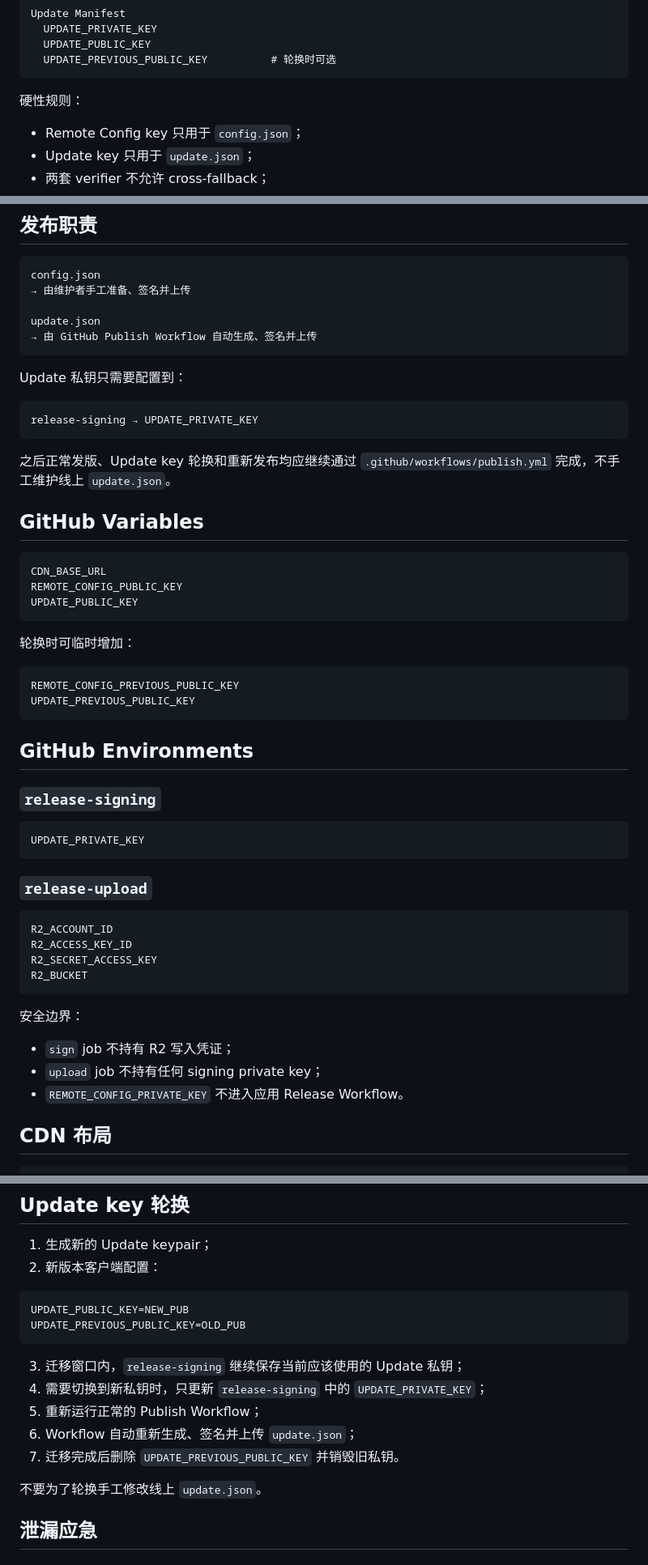
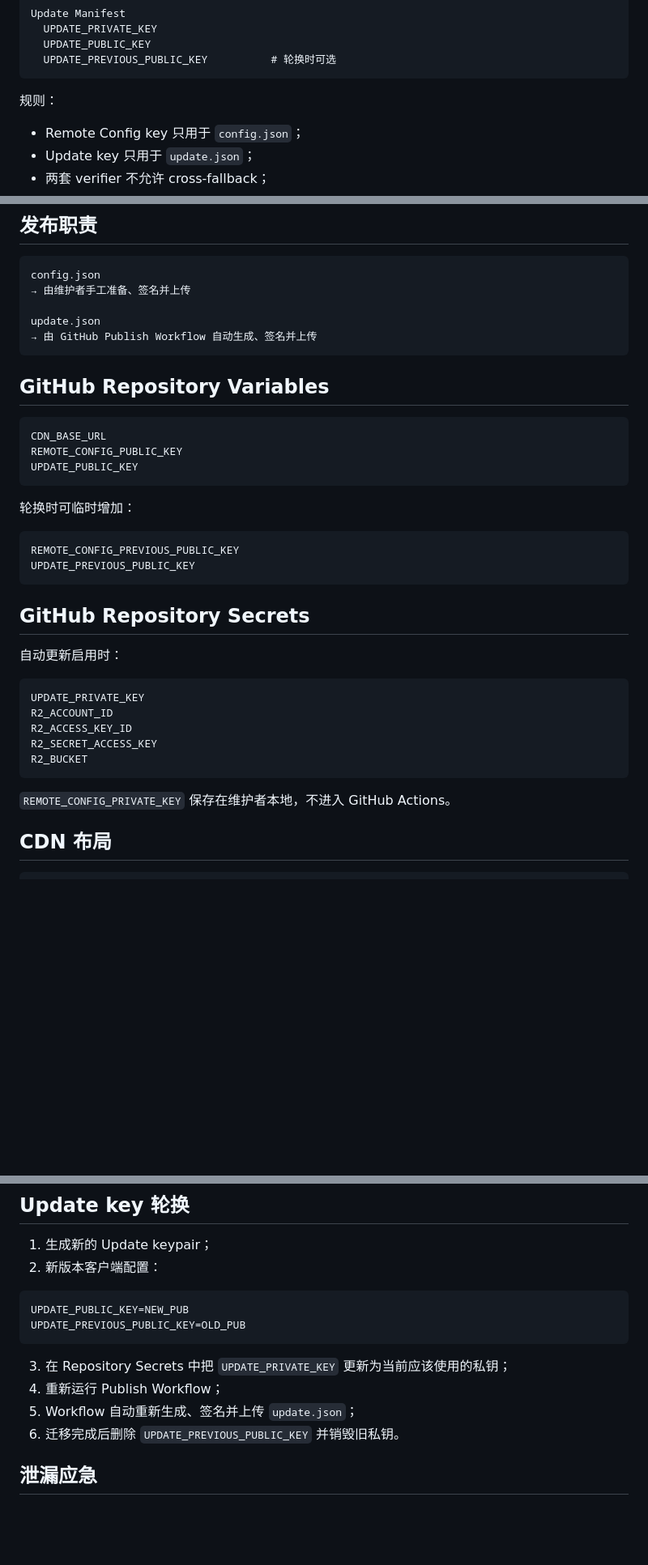
Before and after one commit to mydss-dev/Litchi-Client, a Markdown page: tool/KEY_ROTATION.md, 3 parts joined by grey strips. Shown at 81% size. Drawn GitHub-style; blank space fills up the shorter version.

Commit message:
docs: use repository-level signing and upload secrets

````diff
--- a/tool/KEY_ROTATION.md
+++ b/tool/KEY_ROTATION.md
@@ -16,7 +16,7 @@ Update Manifest
   UPDATE_PREVIOUS_PUBLIC_KEY          # 轮换时可选
 ```
 
-硬性规则：
+规则：
 
 - Remote Config key 只用于 `config.json`；
 - Update key 只用于 `update.json`；
@@ -33,15 +33,7 @@ update.json
 → 由 GitHub Publish Workflow 自动生成、签名并上传
 ```
 
-Update 私钥只需要配置到：
-
-```text
-release-signing → UPDATE_PRIVATE_KEY
-```
-
-之后正常发版、Update key 轮换和重新发布均应继续通过 `.github/workflows/publish.yml` 完成，不手工维护线上 `update.json`。
-
-## GitHub Variables
+## GitHub Repository Variables
 
 ```text
 CDN_BASE_URL
@@ -56,28 +48,19 @@ REMOTE_CONFIG_PREVIOUS_PUBLIC_KEY
 UPDATE_PREVIOUS_PUBLIC_KEY
 ```
 
-## GitHub Environments
+## GitHub Repository Secrets
 
-### `release-signing`
+自动更新启用时：
 
 ```text
 UPDATE_PRIVATE_KEY
-```
-
-### `release-upload`
-
-```text
 R2_ACCOUNT_ID
 R2_ACCESS_KEY_ID
 R2_SECRET_ACCESS_KEY
 R2_BUCKET
 ```
 
-安全边界：
-
-- `sign` job 不持有 R2 写入凭证；
-- `upload` job 不持有任何 signing private key；
-- `REMOTE_CONFIG_PRIVATE_KEY` 不进入应用 Release Workflow。
+`REMOTE_CONFIG_PRIVATE_KEY` 保存在维护者本地，不进入 GitHub Actions。
 
 ## CDN 布局
 
@@ -150,13 +131,10 @@ UPDATE_PUBLIC_KEY=NEW_PUB
 UPDATE_PREVIOUS_PUBLIC_KEY=OLD_PUB
 ```
 
-3. 迁移窗口内，`release-signing` 继续保存当前应该使用的 Update 私钥；
-4. 需要切换到新私钥时，只更新 `release-signing` 中的 `UPDATE_PRIVATE_KEY`；
-5. 重新运行正常的 Publish Workflow；
-6. Workflow 自动重新生成、签名并上传 `update.json`；
-7. 迁移完成后删除 `UPDATE_PREVIOUS_PUBLIC_KEY` 并销毁旧私钥。
-
-不要为了轮换手工修改线上 `update.json`。
+3. 在 Repository Secrets 中把 `UPDATE_PRIVATE_KEY` 更新为当前应该使用的私钥；
+4. 重新运行 Publish Workflow；
+5. Workflow 自动重新生成、签名并上传 `update.json`；
+6. 迁移完成后删除 `UPDATE_PREVIOUS_PUBLIC_KEY` 并销毁旧私钥。
 
 ## 泄漏应急
 
````
Also changed, not shown: other parts of tool/KEY_ROTATION.md (+3 -7 lines).
